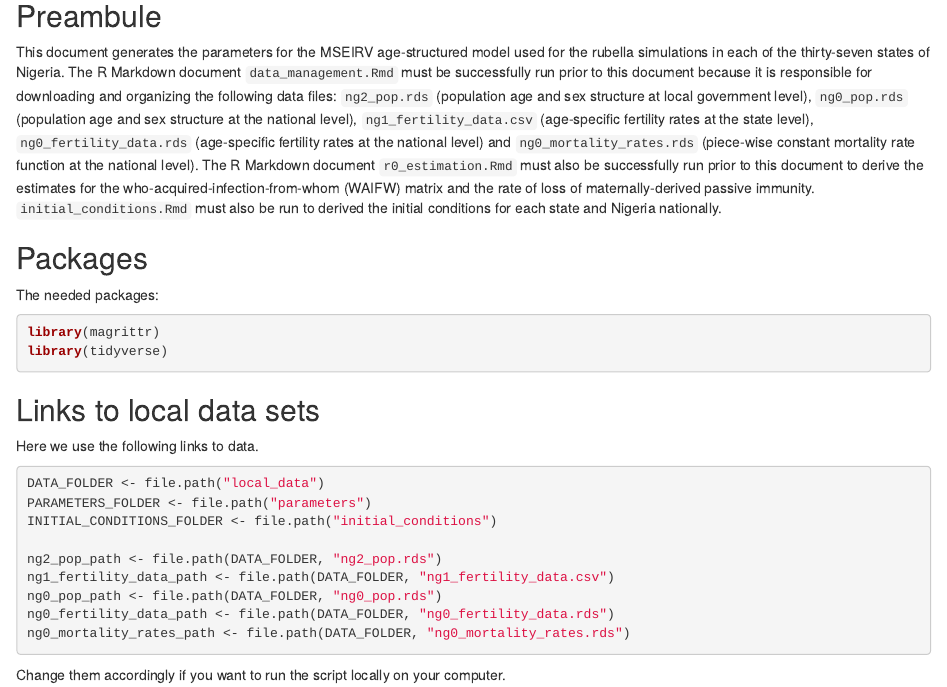
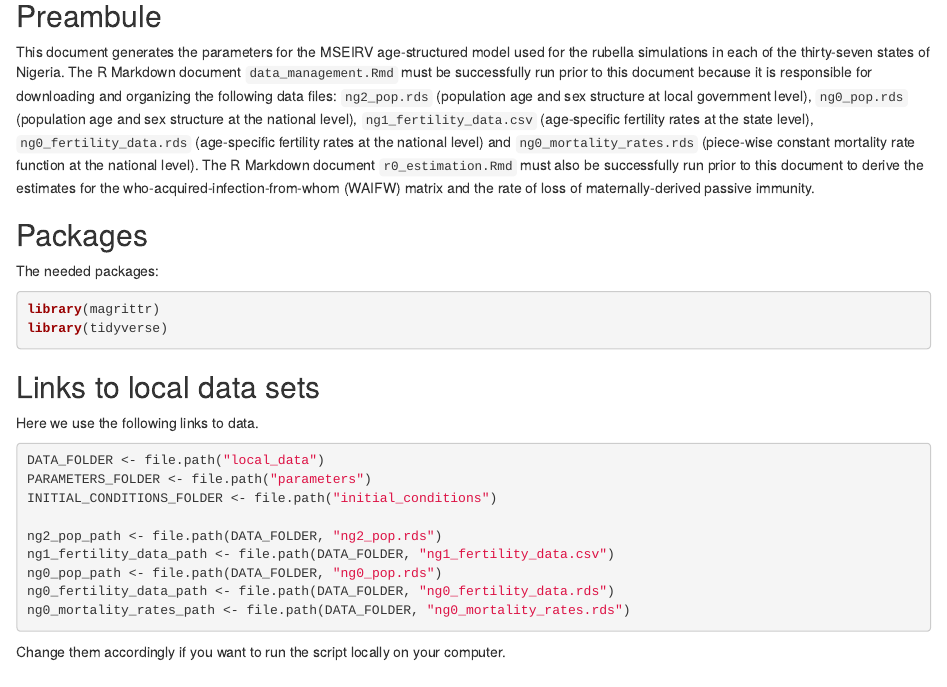
Before and after one commit to TCNLAB24/crs_nigeria, an R Markdown document (parameterization.Rmd): the page in a window 1100 px wide, from 310 px down. Rendered offline with R 4.5, knitr and Pandoc, with nearby package versions; some code elsewhere in the file could not run offline.

Commit message:
Add files via upload

```diff
--- a/parameterization.Rmd
+++ b/parameterization.Rmd
@@ -31,7 +31,7 @@ knitr::opts_chunk$set(echo       = TRUE,
 
 ## Preambule
 
-This document generates the parameters for the MSEIRV age-structured model used for the rubella simulations in each of the thirty-seven states of Nigeria. The R Markdown document `data_management.Rmd` must be successfully run prior to this document because it is responsible for downloading and organizing the following data files: `ng2_pop.rds` (population age and sex structure at local government level), `ng0_pop.rds` (population age and sex structure at the national level), `ng1_fertility_data.csv` (age-specific fertility rates at the state level), `ng0_fertility_data.rds` (age-specific fertility rates at the national level) and `ng0_mortality_rates.rds` (piece-wise constant mortality rate function at the national level). The R Markdown document `r0_estimation.Rmd` must also be successfully run prior to this document to derive the estimates for the who-acquired-infection-from-whom (WAIFW) matrix and the rate of loss of maternally-derived passive immunity. `initial_conditions.Rmd` must also be run to derived the initial conditions for each state and Nigeria nationally.
+This document generates the parameters for the MSEIRV age-structured model used for the rubella simulations in each of the thirty-seven states of Nigeria. The R Markdown document `data_management.Rmd` must be successfully run prior to this document because it is responsible for downloading and organizing the following data files: `ng2_pop.rds` (population age and sex structure at local government level), `ng0_pop.rds` (population age and sex structure at the national level), `ng1_fertility_data.csv` (age-specific fertility rates at the state level), `ng0_fertility_data.rds` (age-specific fertility rates at the national level) and `ng0_mortality_rates.rds` (piece-wise constant mortality rate function at the national level). The R Markdown document `r0_estimation.Rmd` must also be successfully run prior to this document to derive the estimates for the who-acquired-infection-from-whom (WAIFW) matrix and the rate of loss of maternally-derived passive immunity.
 
 ## Packages
 
```
